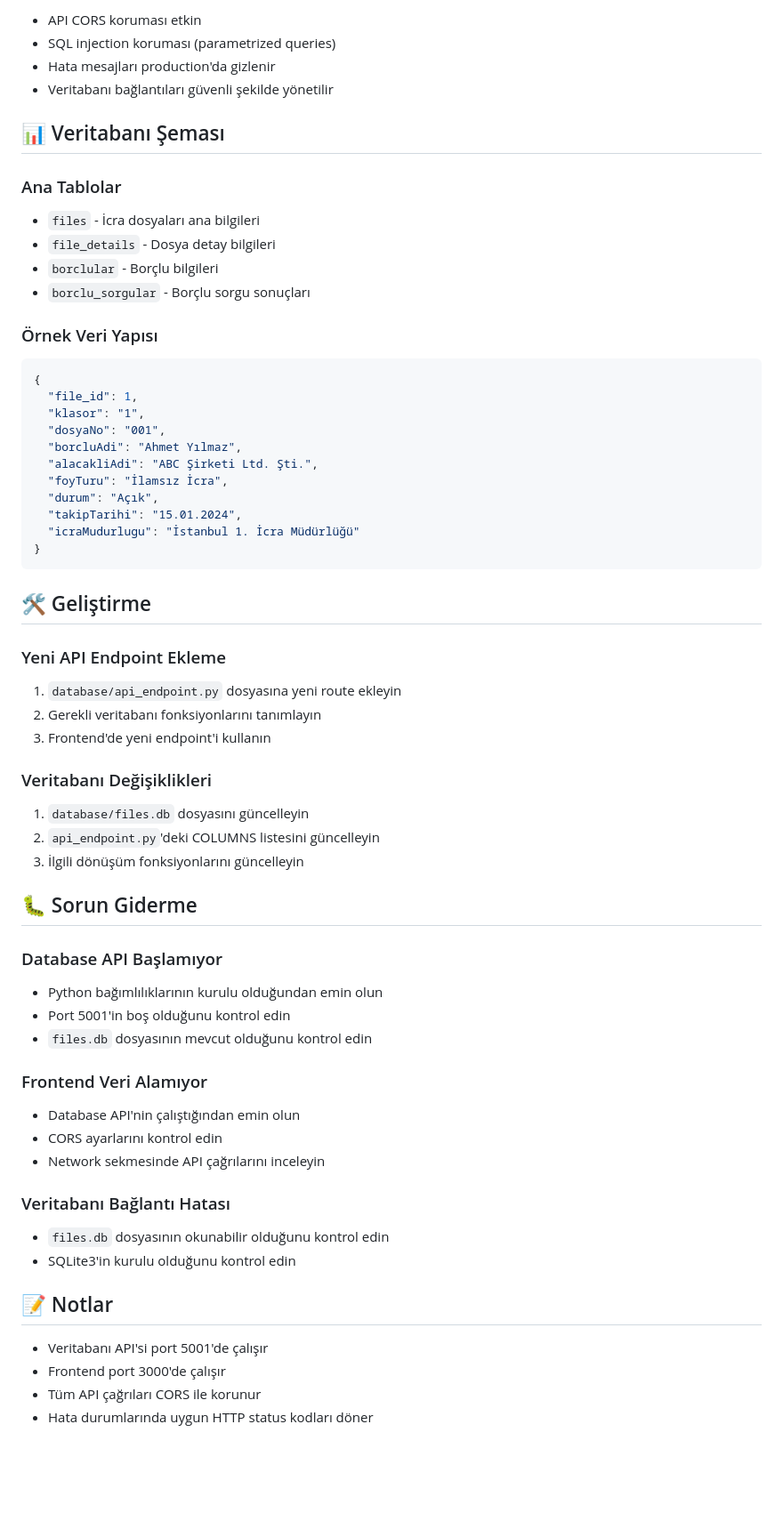
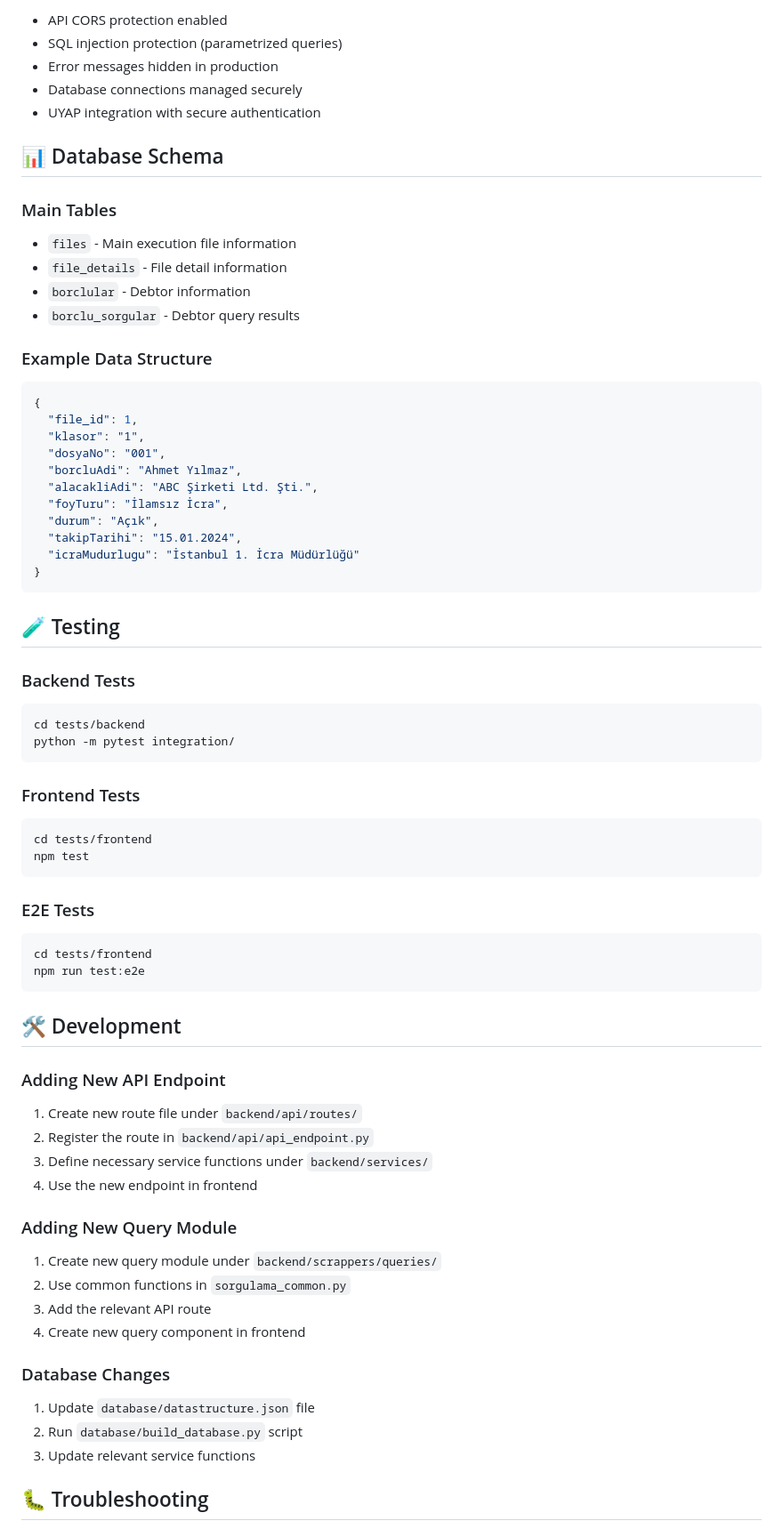
Before and after one commit to ugurulger/Adalex, a Markdown page: README.md, the part around one of its changes. Shown at 89% size. GitHub-like rendering; blank space fills up the shorter version.

````diff
--- a/README.md
+++ b/README.md
@@ -97,19 +178,20 @@ curl http://localhost:5001/api/icra-dosyalarim/1/1_1
 
-- API CORS koruması etkin
-- SQL injection koruması (parametrized queries)
-- Hata mesajları production'da gizlenir
-- Veritabanı bağlantıları güvenli şekilde yönetilir
+- API CORS protection enabled
+- SQL injection protection (parametrized queries)
+- Error messages hidden in production
+- Database connections managed securely
+- UYAP integration with secure authentication
 
-## 📊 Veritabanı Şeması
+## 📊 Database Schema
 
-### Ana Tablolar
+### Main Tables
 
-- `files` - İcra dosyaları ana bilgileri
-- `file_details` - Dosya detay bilgileri
-- `borclular` - Borçlu bilgileri
-- `borclu_sorgular` - Borçlu sorgu sonuçları
+- `files` - Main execution file information
+- `file_details` - File detail information
+- `borclular` - Debtor information
+- `borclu_sorgular` - Debtor query results
 
-### Örnek Veri Yapısı
+### Example Data Structure
 
 ```json
 {
@@ -125,39 +207,50 @@ curl http://localhost:5001/api/icra-dosyalarim/1/1_1
 }
 ```
 
-## 🛠️ Geliştirme
+## 🧪 Testing
 
-### Yeni API Endpoint Ekleme
+### Backend Tests
 
-1. `database/api_endpoint.py` dosyasına yeni route ekleyin
-2. Gerekli veritabanı fonksiyonlarını tanımlayın
-3. Frontend'de yeni endpoint'i kullanın
+```bash
+cd tests/backend
+python -m pytest integration/
+```
 
-### Veritabanı Değişiklikleri
+### Frontend Tests
 
-1. `database/files.db` dosyasını güncelleyin
-2. `api_endpoint.py`'deki COLUMNS listesini güncelleyin
-3. İlgili dönüşüm fonksiyonlarını güncelleyin
+```bash
+cd tests/frontend
+npm test
+```
 
-## 🐛 Sorun Giderme
+### E2E Tests
 
-### Database API Başlamıyor
-- Python bağımlılıklarının kurulu olduğundan emin olun
-- Port 5001'in boş olduğunu kontrol edin
-- `files.db` dosyasının mevcut olduğunu kontrol edin
+```bash
+cd tests/frontend
+npm run test:e2e
+```
 
-### Frontend Veri Alamıyor
-- Database API'nin çalıştığından emin olun
-- CORS ayarlarını kontrol edin
-- Network sekmesinde API çağrılarını inceleyin
+## 🛠️ Development
 
-### Veritabanı Bağlantı Hatası
-- `files.db` dosyasının okunabilir olduğunu kontrol edin
-- SQLite3'in kurulu olduğunu kontrol edin
+### Adding New API Endpoint
 
-## 📝 Notlar
+1. Create new route file under `backend/api/routes/`
+2. Register the route in `backend/api/api_endpoint.py`
+3. Define necessary service functions under `backend/services/`
+4. Use the new endpoint in frontend
 
-- Veritabanı API'si port 5001'de çalışır
-- Frontend port 3000'de çalışır
-- Tüm API çağrıları CORS ile korunur
-- Hata durumlarında uygun HTTP status kodları döner
+### Adding New Query Module
+
+1. Create new query module under `backend/scrappers/queries/`
+2. Use common functions in `sorgulama_common.py`
+3. Add the relevant API route
+4. Create new query component in frontend
+
+### Database Changes
+
+1. Update `database/datastructure.json` file
+2. Run `database/build_database.py` script
+3. Update relevant service functions
+
+## 🐛 Troubleshooting
+
````
Also changed, not shown: other parts of README.md (+148 -39 lines).
